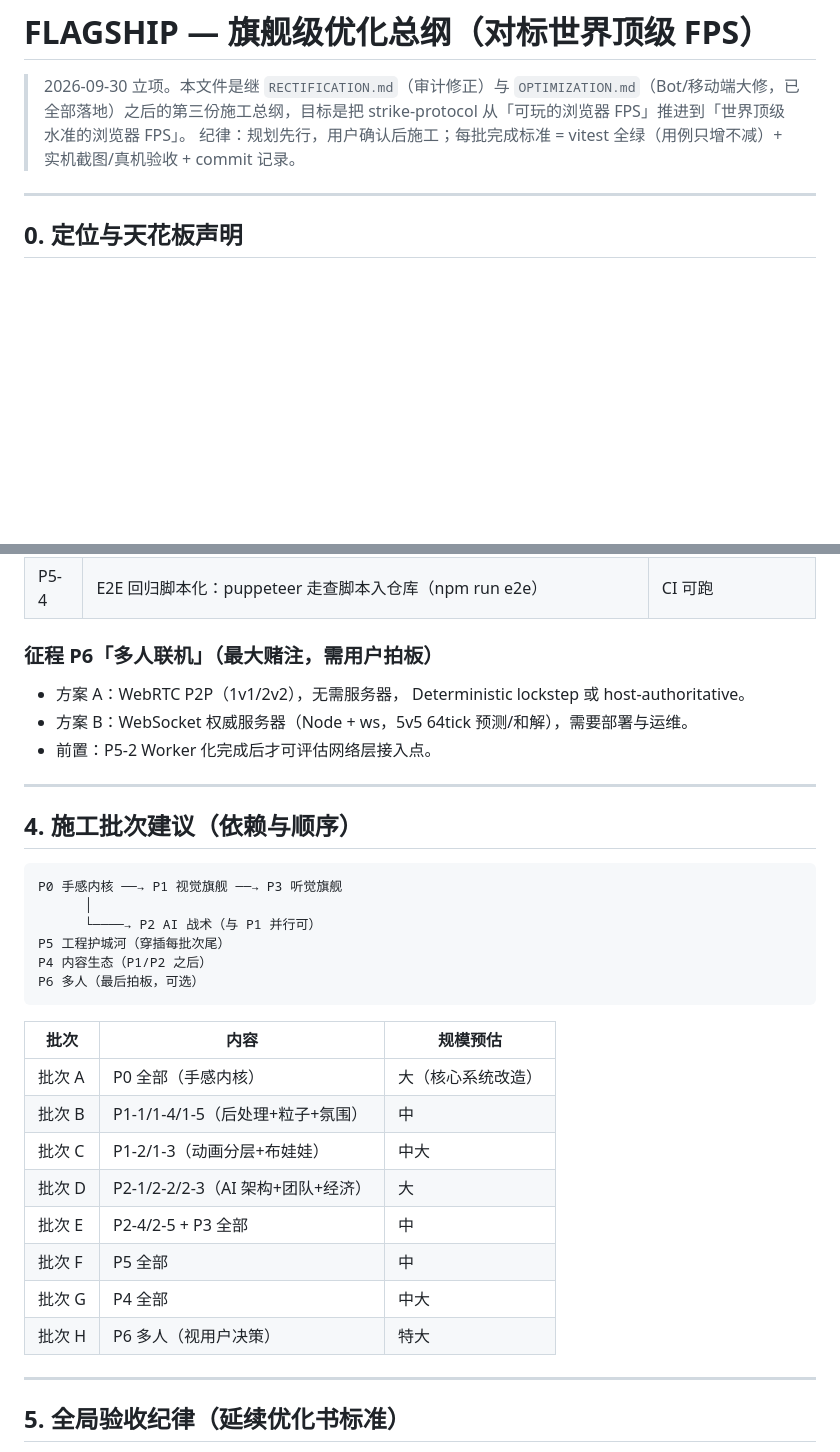
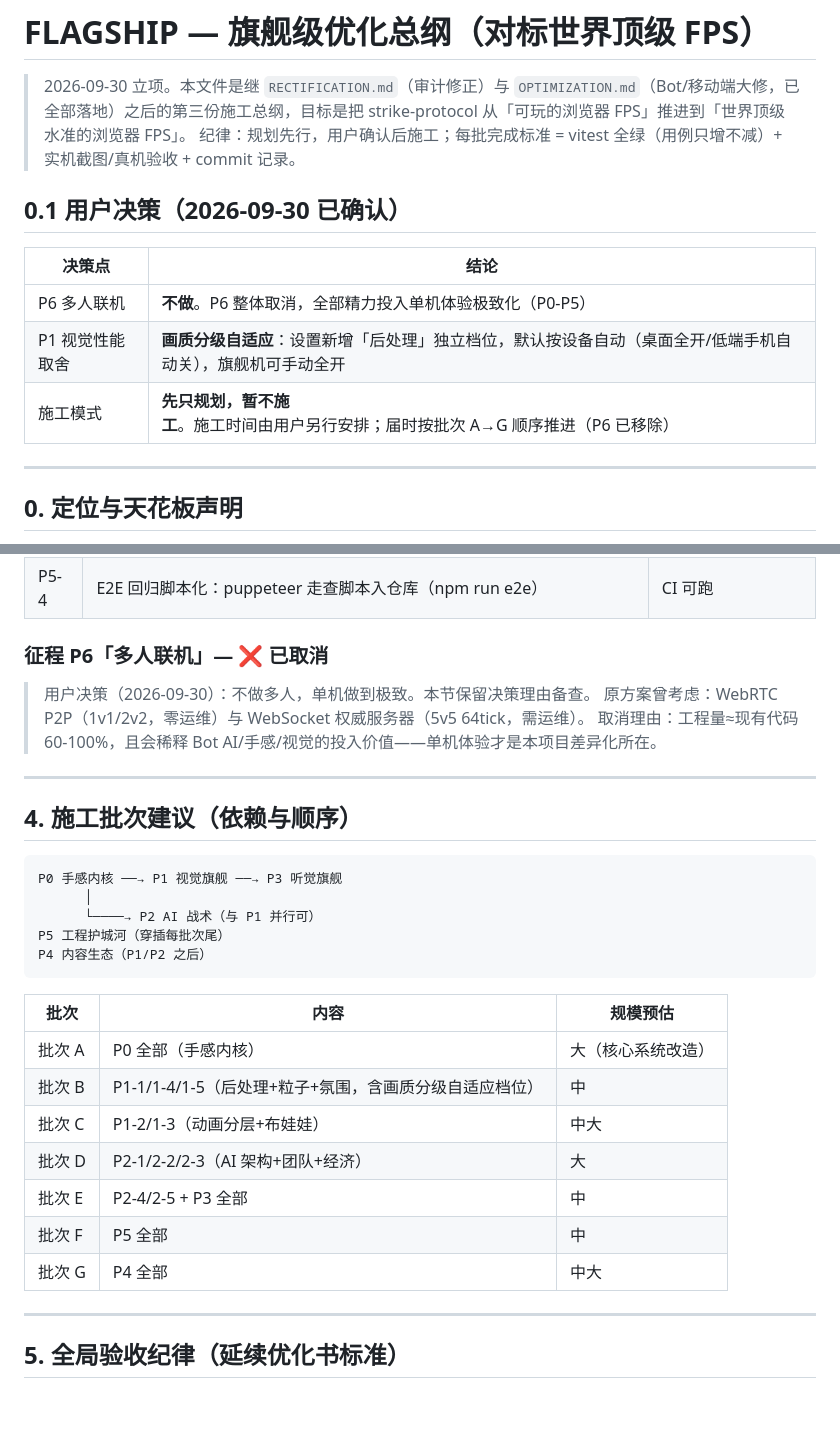
Before and after one commit to renquanpake/strike-protocol, a Markdown page: .monkeycode/docs/FLAGSHIP.md, 2 parts joined by grey strips. Drawn GitHub-style; blank space fills up the shorter version.

Commit message:
docs(FLAGSHIP): 固化用户三决策——P6 多人取消/画质分级自适应/先规划暂不施工（批次表 A→G） Co-authored-by: monkeycode-ai <monkeycode-ai@chaitin.com>

````diff
--- a/.monkeycode/docs/FLAGSHIP.md
+++ b/.monkeycode/docs/FLAGSHIP.md
@@ -2,6 +2,14 @@
 
 > 2026-09-30 立项。本文件是继 `RECTIFICATION.md`（审计修正）与 `OPTIMIZATION.md`（Bot/移动端大修，已全部落地）之后的第三份施工总纲，目标是把 strike-protocol 从「可玩的浏览器 FPS」推进到「世界顶级水准的浏览器 FPS」。
 > 纪律：规划先行，用户确认后施工；每批完成标准 = vitest 全绿（用例只增不减）+ 实机截图/真机验收 + commit 记录。
+
+## 0.1 用户决策（2026-09-30 已确认）
+
+| 决策点 | 结论 |
+| --- | --- |
+| P6 多人联机 | **不做**。P6 整体取消，全部精力投入单机体验极致化（P0-P5） |
+| P1 视觉性能取舍 | **画质分级自适应**：设置新增「后处理」独立档位，默认按设备自动（桌面全开/低端手机自动关），旗舰机可手动全开 |
+| 施工模式 | **先只规划，暂不施工**。施工时间由用户另行安排；届时按批次 A→G 顺序推进（P6 已移除） |
 
 ---
 
@@ -137,10 +145,10 @@
 | P5-3 | 移动端渲染分级：iOS 内存墙探测自动降档（贴图分辨率/阴影/粒子） | 老 iPhone 实机 30fps |
 | P5-4 | E2E 回归脚本化：puppeteer 走查脚本入仓库（npm run e2e） | CI 可跑 |
 
-### 征程 P6「多人联机」（最大赌注，需用户拍板）
-- 方案 A：WebRTC P2P（1v1/2v2），无需服务器， Deterministic lockstep 或 host-authoritative。
-- 方案 B：WebSocket 权威服务器（Node + ws，5v5 64tick 预测/和解），需要部署与运维。
-- 前置：P5-2 Worker 化完成后才可评估网络层接入点。
+### 征程 P6「多人联机」— ❌ 已取消
+> 用户决策（2026-09-30）：不做多人，单机做到极致。本节保留决策理由备查。
+> 原方案曾考虑：WebRTC P2P（1v1/2v2，零运维）与 WebSocket 权威服务器（5v5 64tick，需运维）。
+> 取消理由：工程量≈现有代码 60-100%，且会稀释 Bot AI/手感/视觉的投入价值——单机体验才是本项目差异化所在。
 
 ---
 
@@ -152,19 +160,17 @@ P0 手感内核 ──→ P1 视觉旗舰 ──→ P3 听觉旗舰
       └────→ P2 AI 战术（与 P1 并行可）
 P5 工程护城河（穿插每批次尾）
 P4 内容生态（P1/P2 之后）
-P6 多人（最后拍板，可选）
 ```
 
 | 批次 | 内容 | 规模预估 |
 | --- | --- | --- |
 | 批次 A | P0 全部（手感内核） | 大（核心系统改造） |
-| 批次 B | P1-1/1-4/1-5（后处理+粒子+氛围） | 中 |
+| 批次 B | P1-1/1-4/1-5（后处理+粒子+氛围，含画质分级自适应档位） | 中 |
 | 批次 C | P1-2/1-3（动画分层+布娃娃） | 中大 |
 | 批次 D | P2-1/2-2/2-3（AI 架构+团队+经济） | 大 |
 | 批次 E | P2-4/2-5 + P3 全部 | 中 |
 | 批次 F | P5 全部 | 中 |
 | 批次 G | P4 全部 | 中大 |
-| 批次 H | P6 多人（视用户决策） | 特大 |
 
 ---
 
````
